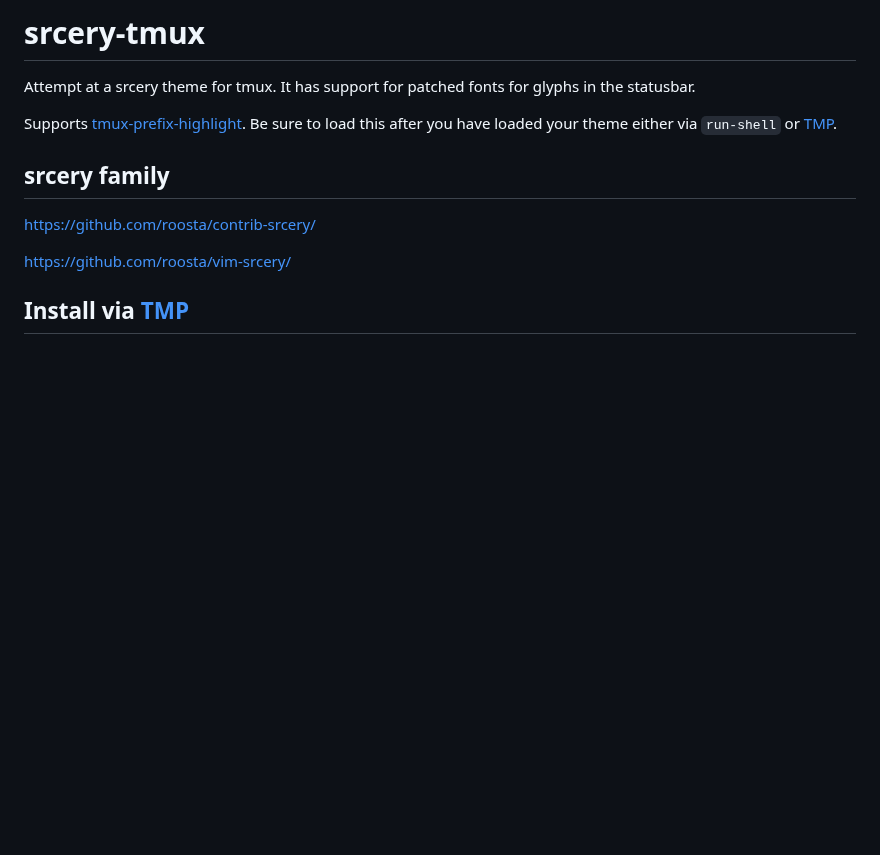
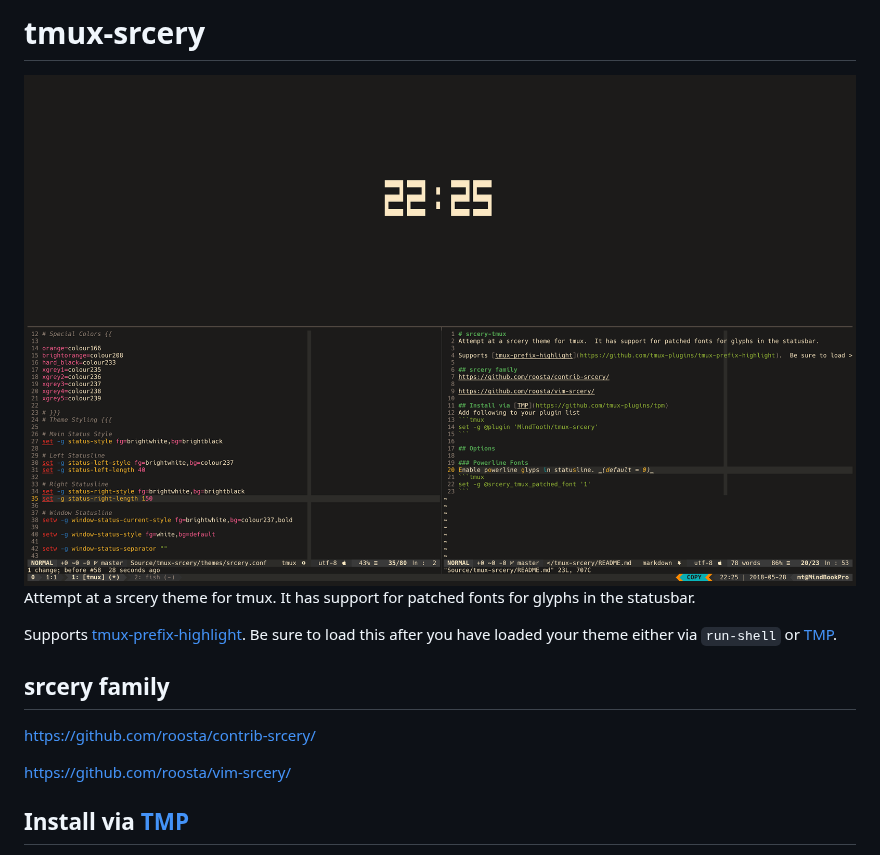
Before and after one commit to srcery-colors/srcery-tmux, a Markdown page: README.md, the part around the change. Drawn GitHub-style; pictures changed too: assets/screenshot.png (added); blank space fills up the shorter version.

Commit message:
Added screenshot

```diff
--- a/README.md
+++ b/README.md
@@ -1,4 +1,6 @@
-# srcery-tmux
+# tmux-srcery
+
+![tmux-srcery screenshot](assets/screenshot.png)
 Attempt at a srcery theme for tmux.  It has support for patched fonts for glyphs in the statusbar.
 
 Supports [tmux-prefix-highlight](https://github.com/tmux-plugins/tmux-prefix-highlight).  Be sure to load this after you have loaded your theme either via `run-shell` or [TMP](https://github.com/tmux-plugins/tpm).
```
